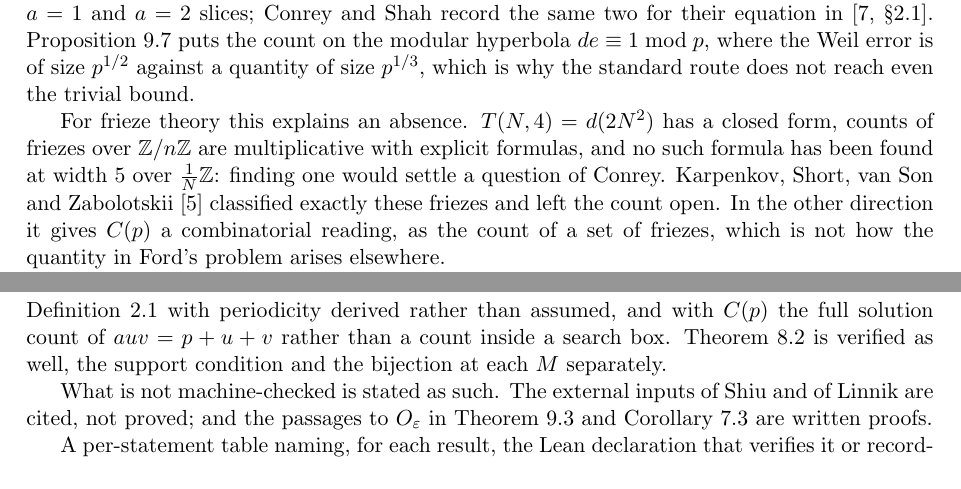
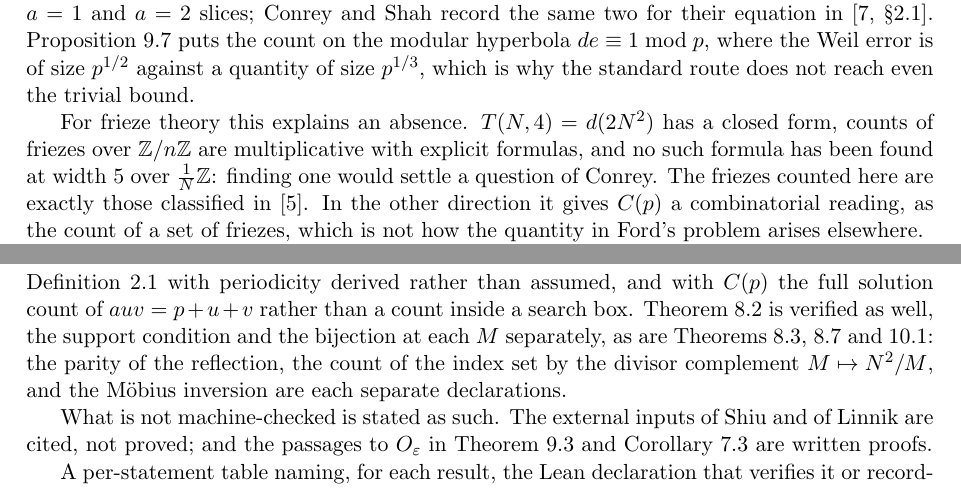
Before and after one commit to ElVec1o/vico_counting_friezes, a LaTeX paper (paper/rational_friezes.tex): two parts of pages 2 and 15 of 15, joined at a grey line, cut so that both start at the same text. Compiled offline with pdfLaTeX.

Commit message:
v2.2.0: T(N,5) mod ten verified; the Farey-path count
The congruence T(N,5) = 5 Qp(N) mod 10 is now machine-checked end to end, via
the parity of the reflection, the identification of the index set with the
diagonal W5 pairs, and the divisor complement M -> N^2/M onto the square
divisors of N^3. Hence 10 | T(N,5) exactly when some exponent of N is 1 or 2
mod 4.

Also carries v2.1.0's count of the minimal closed clockwise 5-paths of the
Farey graph F_R, which is 5C(p) at a prime.

CI audits 48 declarations; 597 in the library, sorry-free, no additional
axioms.

```diff
--- a/paper/rational_friezes.tex
+++ b/paper/rational_friezes.tex
@@ -126,8 +126,7 @@ of size $p^{1/3}$, which is why the standard route does not reach even the trivi
 For frieze theory this explains an absence. $T(N,4)=d(2N^2)$ has a closed form, counts of
 friezes over $\Z/n\Z$ are multiplicative with explicit formulas, and no such formula has
 been found at width $5$ over $\lat$: finding one would settle a question of Conrey.
-Karpenkov, Short, van Son and Zabolotskii \cite{KSSZ} classified exactly these friezes and
-left the count open. In the other direction it gives $C(p)$ a combinatorial reading, as the
+The friezes counted here are exactly those classified in \cite{KSSZ}. In the other direction it gives $C(p)$ a combinatorial reading, as the
 count of a set of friezes, which is not how the quantity in Ford's problem arises
 elsewhere.
 
@@ -936,7 +935,10 @@ compose in the library into a single declaration giving $T(p,5)=5+5C(p)$ for eve
 $p\ge5$, stated over Definition~\ref{def:frieze} with periodicity derived rather than
 assumed, and with $C(p)$ the full solution count of $auv=p+u+v$ rather than a count inside a
 search box. Theorem~\ref{thm:fordsum} is verified as well, the support condition and the
-bijection at each $M$ separately.
+bijection at each $M$ separately, as are Theorems~\ref{thm:diag}, \ref{thm:modten}
+and~\ref{thm:farey}: the parity of the reflection, the count of the index set by the
+divisor complement $M\mapsto N^2/M$, and the Möbius inversion are each separate
+declarations.
 
 What is not machine-checked is stated as such. The external inputs of Shiu and of Linnik are
 cited, not proved; and the passages to $O_\varepsilon$ in
```
Also changed, not shown: .github/workflows/verify.yml (+4 -0 lines), README.md, paper/rational_friezes.pdf, paper/rational_friezes.tex (16 more changed lines), 3 other files.
